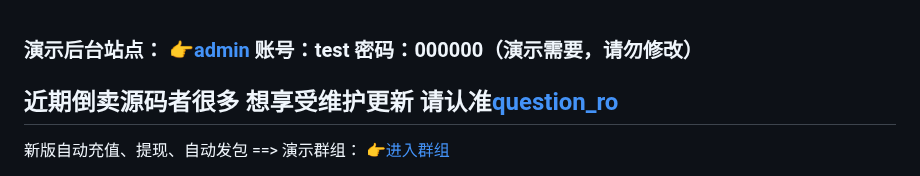
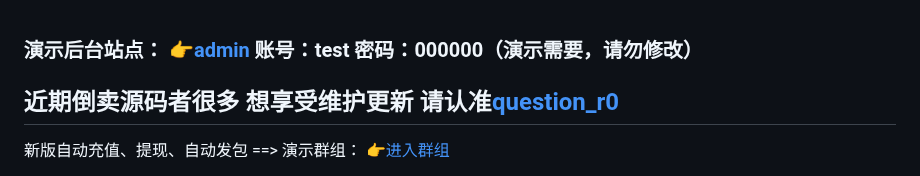
Before and after one commit to TGsuoyin/tg_hongbao, a Markdown page: README.md, the part around the change. Rendered like a GitHub page.

```diff
--- a/README.md
+++ b/README.md
@@ -2,7 +2,7 @@
 
 ### 演示后台站点： [👉admin](https://fx.autopqk.lol/admin)   账号：test   密码：000000（演示需要，请勿修改）
 
-## 近期倒卖源码者很多 想享受维护更新 请认准[question_ro](https://t.me/question_r0)
+## 近期倒卖源码者很多 想享受维护更新 请认准[question_r0](https://t.me/question_r0)
 
 新版自动充值、提现、自动发包 ==> 演示群组： [👉进入群组](https://t.me/gshskski)
 
```
